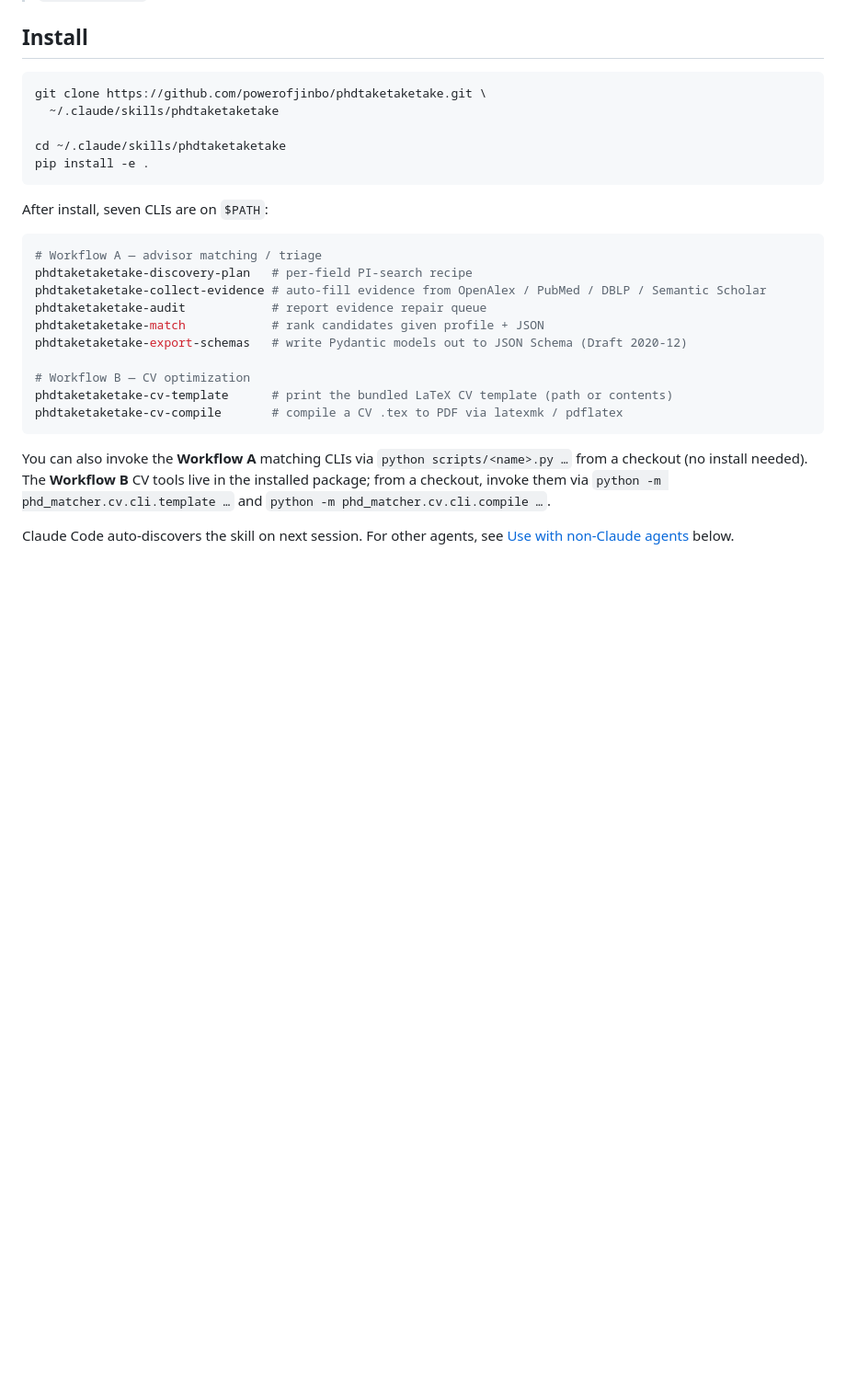
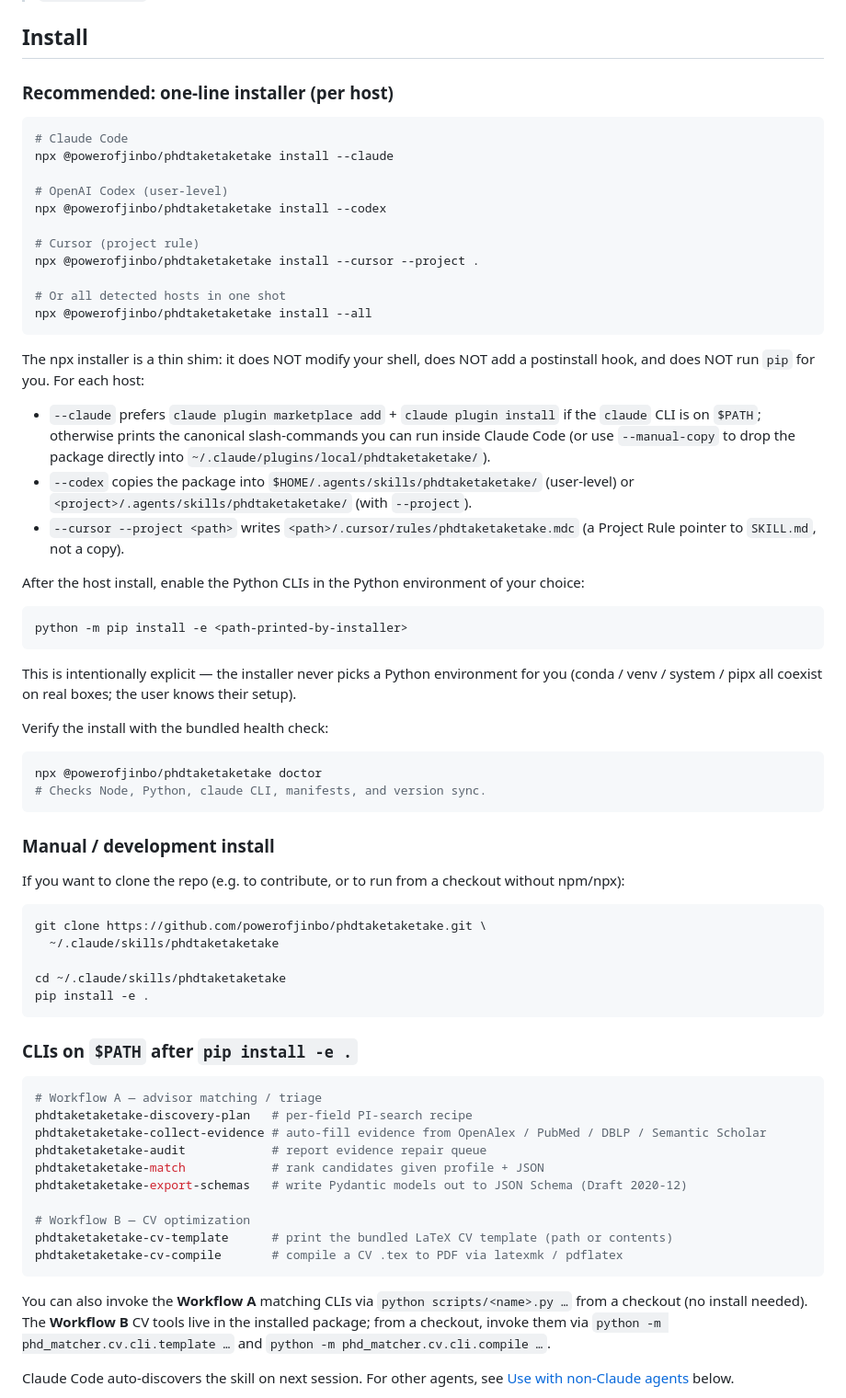
Before and after one commit to powerofjinbo/phdtaketaketake, a Markdown page: README.md, the part around the change. Shown at 92% size. GitHub-like rendering; blank space fills up the shorter version.

````diff
--- a/README.md
+++ b/README.md
@@ -11,6 +11,49 @@
 
 ## Install
 
+### Recommended: one-line installer (per host)
+
+```bash
+# Claude Code
+npx @powerofjinbo/phdtaketaketake install --claude
+
+# OpenAI Codex (user-level)
+npx @powerofjinbo/phdtaketaketake install --codex
+
+# Cursor (project rule)
+npx @powerofjinbo/phdtaketaketake install --cursor --project .
+
+# Or all detected hosts in one shot
+npx @powerofjinbo/phdtaketaketake install --all
+```
+
+The npx installer is a thin shim: it does NOT modify your shell, does
+NOT add a postinstall hook, and does NOT run `pip` for you. For each
+host:
+
+- `--claude` prefers `claude plugin marketplace add` + `claude plugin install` if the `claude` CLI is on `$PATH`; otherwise prints the canonical slash-commands you can run inside Claude Code (or use `--manual-copy` to drop the package directly into `~/.claude/plugins/local/phdtaketaketake/`).
+- `--codex` copies the package into `$HOME/.agents/skills/phdtaketaketake/` (user-level) or `<project>/.agents/skills/phdtaketaketake/` (with `--project`).
+- `--cursor --project <path>` writes `<path>/.cursor/rules/phdtaketaketake.mdc` (a Project Rule pointer to `SKILL.md`, not a copy).
+
+After the host install, enable the Python CLIs in the Python environment of your choice:
+
+```bash
+python -m pip install -e <path-printed-by-installer>
+```
+
+This is intentionally explicit — the installer never picks a Python environment for you (conda / venv / system / pipx all coexist on real boxes; the user knows their setup).
+
+Verify the install with the bundled health check:
+
+```bash
+npx @powerofjinbo/phdtaketaketake doctor
+# Checks Node, Python, claude CLI, manifests, and version sync.
+```
+
+### Manual / development install
+
+If you want to clone the repo (e.g. to contribute, or to run from a checkout without npm/npx):
+
 ```bash
 git clone https://github.com/powerofjinbo/phdtaketaketake.git \
   ~/.claude/skills/phdtaketaketake
@@ -19,7 +62,7 @@ cd ~/.claude/skills/phdtaketaketake
 pip install -e .
 ```
 
-After install, seven CLIs are on `$PATH`:
+### CLIs on `$PATH` after `pip install -e .`
 
 ```bash
 # Workflow A — advisor matching / triage
````
Also changed, not shown: README.zh.md (+42 -1 lines).
